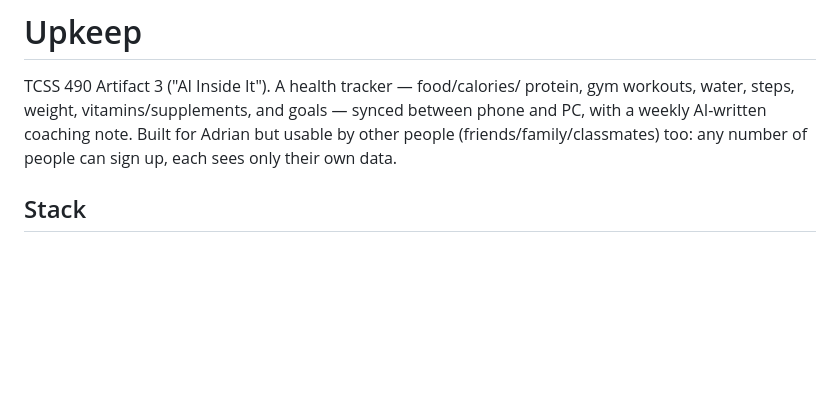
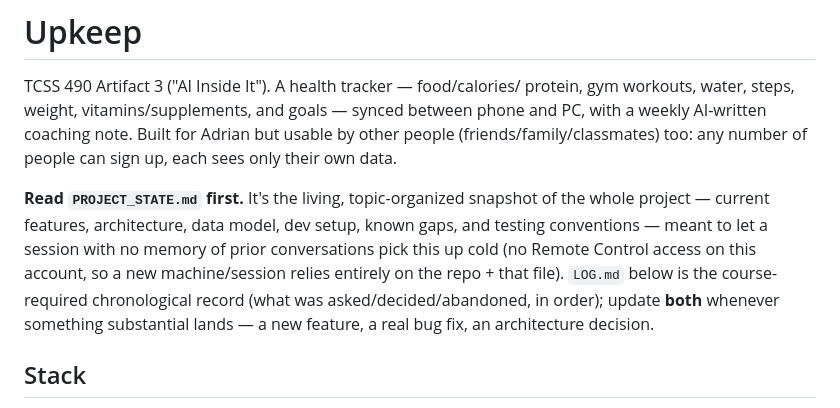
Before and after one commit to aalemany00/upkeep, a Markdown page: CLAUDE.md, the part around the change. GitHub-like rendering; blank space fills up the shorter version.

```diff
--- a/CLAUDE.md
+++ b/CLAUDE.md
@@ -5,6 +5,15 @@ protein, gym workouts, water, steps, weight, vitamins/supplements, and goals —
 synced between phone and PC, with a weekly AI-written coaching note. Built
 for Adrian but usable by other people (friends/family/classmates) too: any
 number of people can sign up, each sees only their own data.
+
+**Read `PROJECT_STATE.md` first.** It's the living, topic-organized snapshot
+of the whole project — current features, architecture, data model, dev
+setup, known gaps, and testing conventions — meant to let a session with no
+memory of prior conversations pick this up cold (no Remote Control access
+on this account, so a new machine/session relies entirely on the repo + that
+file). `LOG.md` below is the course-required chronological record (what was
+asked/decided/abandoned, in order); update **both** whenever something
+substantial lands — a new feature, a real bug fix, an architecture decision.
 
 ## Stack
 
```
Also changed, not shown: LOG.md (+11 -0 lines), PROJECT_STATE.md (added, +303 -0 lines).
